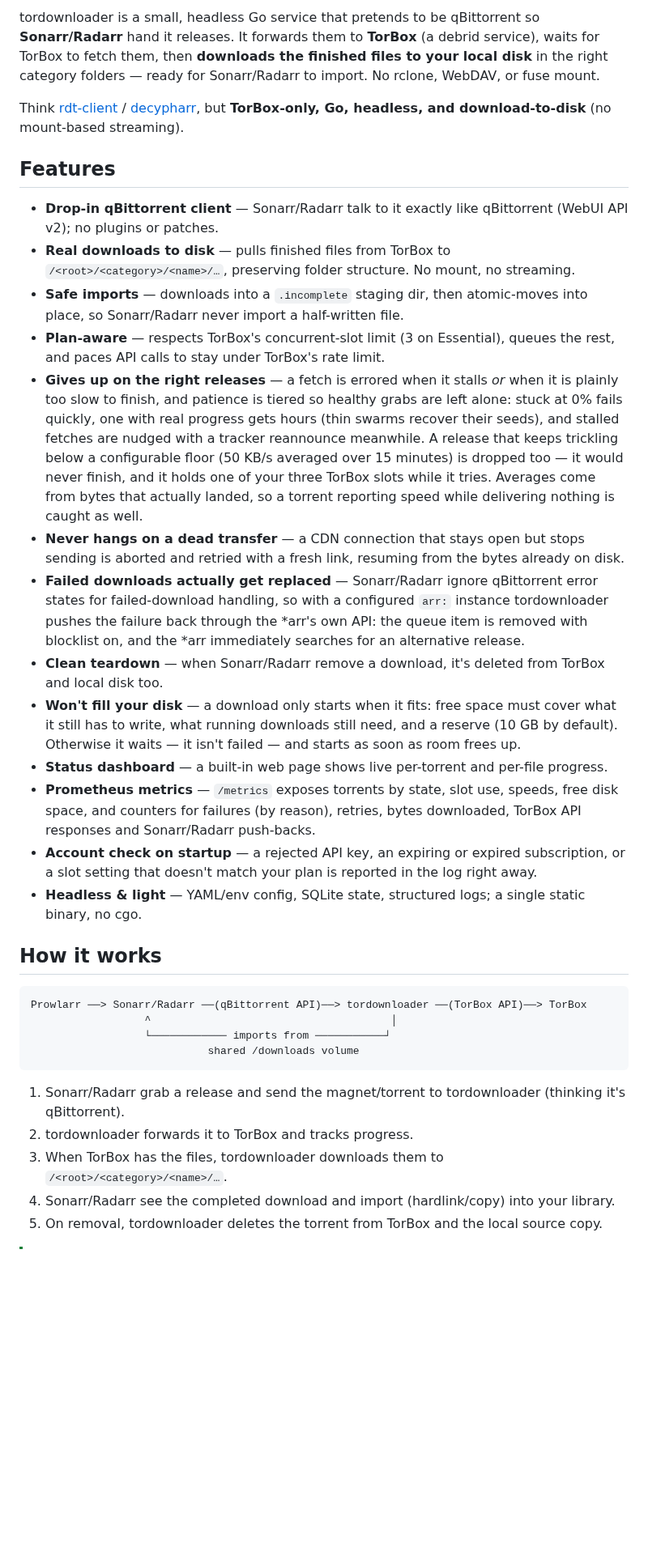
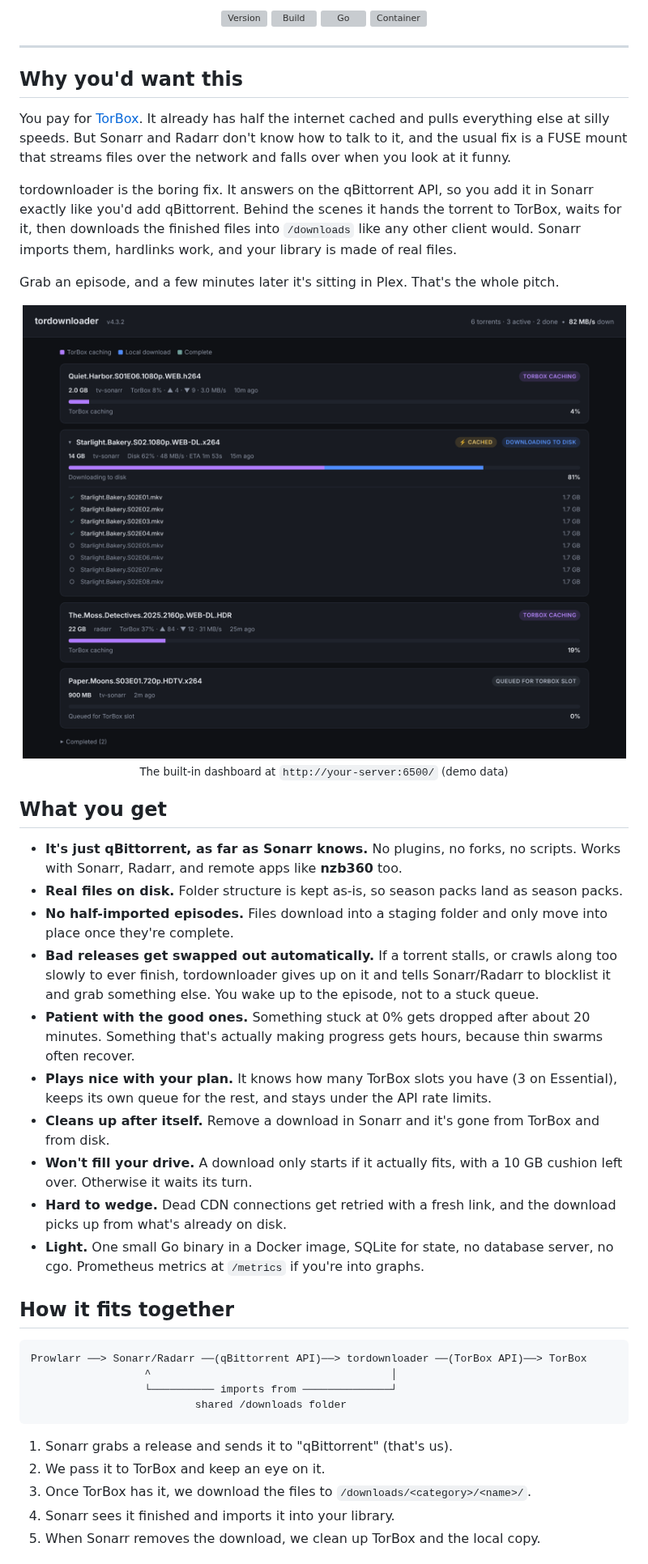
Before and after one commit to Guibibi/tordownloader, a Markdown page: README.md, the part around one of its changes. Shown at 81% size. GitHub-like rendering; pictures changed too: docs/img/dashboard.png (added); blank space fills up the shorter version; grey boxes are pictures that could not be loaded.

````diff
--- a/README.md
+++ b/README.md
@@ -9,41 +11,65 @@
 
-tordownloader is a small, headless Go service that pretends to be qBittorrent so **Sonarr/Radarr**
-hand it releases. It forwards them to **TorBox** (a debrid service), waits for TorBox to fetch them,
-then **downloads the finished files to your local disk** in the right category folders — ready for
-Sonarr/Radarr to import. No rclone, WebDAV, or fuse mount.
+<p align="center">
+  <a href="https://github.com/Guibibi/tordownloader/tags"><img src="https://img.shields.io/github/v/tag/Guibibi/tordownloader?sort=semver&label=version" alt="Version"></a>
+  <a href="https://github.com/Guibibi/tordownloader/actions/workflows/docker-publish.yml"><img src="https://github.com/Guibibi/tordownloader/actions/workflows/docker-publish.yml/badge.svg" alt="Build"></a>
+  <a href="go.mod"><img src="https://img.shields.io/github/go-mod/go-version/Guibibi/tordownloader" alt="Go"></a>
+  <a href="https://github.com/Guibibi/tordownloader/pkgs/container/tordownloader"><img src="https://img.shields.io/badge/ghcr.io-guibibi%2Ftordownloader-2496ED?logo=docker&logoColor=white" alt="Container"></a>
+</p>
 
-Think [rdt-client](https://github.com/rogerfar/rdt-client) /
-[decypharr](https://github.com/sirrobot01/decypharr), but **TorBox-only, Go, headless, and
-download-to-disk** (no mount-based streaming).
+---
 
-## Features
+## Why you'd want this
 
-- **Drop-in qBittorrent client** — Sonarr/Radarr talk to it exactly like qBittorrent (WebUI API v2); no plugins or patches.
-- **Real downloads to disk** — pulls finished files from TorBox to `/<root>/<category>/<name>/…`, preserving folder structure. No mount, no streaming.
-- **Safe imports** — downloads into a `.incomplete` staging dir, then atomic-moves into place, so Sonarr/Radarr never import a half-written file.
-- **Plan-aware** — respects TorBox's concurrent-slot limit (3 on Essential), queues the rest, and paces API calls to stay under TorBox's rate limit.
-- **Gives up on the right releases** — a fetch is errored when it stalls *or* when it is plainly too slow to finish, and patience is tiered so healthy grabs are left alone: stuck at 0% fails quickly, one with real progress gets hours (thin swarms recover their seeds), and stalled fetches are nudged with a tracker reannounce meanwhile. A release that keeps trickling below a configurable floor (50 KB/s averaged over 15 minutes) is dropped too — it would never finish, and it holds one of your three TorBox slots while it tries. Averages come from bytes that actually landed, so a torrent reporting speed while delivering nothing is caught as well.
-- **Never hangs on a dead transfer** — a CDN connection that stays open but stops sending is aborted and retried with a fresh link, resuming from the bytes already on disk.
-- **Failed downloads actually get replaced** — Sonarr/Radarr ignore qBittorrent error states for failed-download handling, so with a configured `arr:` instance tordownloader pushes the failure back through the *arr's own API: the queue item is removed with blocklist on, and the *arr immediately searches for an alternative release.
-- **Clean teardown** — when Sonarr/Radarr remove a download, it's deleted from TorBox and local disk too.
-- **Won't fill your disk** — a download only starts when it fits: free space must cover what it still has to write, what running downloads still need, and a reserve (10 GB by default). Otherwise it waits — it isn't failed — and starts as soon as room frees up.
-- **Status dashboard** — a built-in web page shows live per-torrent and per-file progress.
-- **Prometheus metrics** — `/metrics` exposes torrents by state, slot use, speeds, free disk space, and counters for failures (by reason), retries, bytes downloaded, TorBox API responses and Sonarr/Radarr push-backs.
-- **Account check on startup** — a rejected API key, an expiring or expired subscription, or a slot setting that doesn't match your plan is reported in the log right away.
-- **Headless & light** — YAML/env config, SQLite state, structured logs; a single static binary, no cgo.
+You pay for [TorBox](https://torbox.app). It already has half the internet cached and pulls
+everything else at silly speeds. But Sonarr and Radarr don't know how to talk to it, and the usual
+fix is a FUSE mount that streams files over the network and falls over when you look at it funny.
 
-## How it works
+tordownloader is the boring fix. It answers on the qBittorrent API, so you add it in Sonarr exactly
+like you'd add qBittorrent. Behind the scenes it hands the torrent to TorBox, waits for it, then
+downloads the finished files into `/downloads` like any other client would. Sonarr imports them,
+hardlinks work, and your library is made of real files.
+
+Grab an episode, and a few minutes later it's sitting in Plex. That's the whole pitch.
+
+<p align="center">
+  <img src="docs/img/dashboard.png" alt="The tordownloader dashboard showing torrents caching on TorBox, one season pack downloading to disk with its per-file list, and one queued" width="900">
+  <br><sub>The built-in dashboard at <code>http://your-server:6500/</code> (demo data)</sub>
+</p>
+
+## What you get
+
+- **It's just qBittorrent, as far as Sonarr knows.** No plugins, no forks, no scripts. Works with
+  Sonarr, Radarr, and remote apps like **nzb360** too.
+- **Real files on disk.** Folder structure is kept as-is, so season packs land as season packs.
+- **No half-imported episodes.** Files download into a staging folder and only move into place once
+  they're complete.
+- **Bad releases get swapped out automatically.** If a torrent stalls, or crawls along too slowly to
+  ever finish, tordownloader gives up on it and tells Sonarr/Radarr to blocklist it and grab
+  something else. You wake up to the episode, not to a stuck queue.
+- **Patient with the good ones.** Something stuck at 0% gets dropped after about 20 minutes. Something
+  that's actually making progress gets hours, because thin swarms often recover.
+- **Plays nice with your plan.** It knows how many TorBox slots you have (3 on Essential), keeps
+  its own queue for the rest, and stays under the API rate limits.
+- **Cleans up after itself.** Remove a download in Sonarr and it's gone from TorBox and from disk.
+- **Won't fill your drive.** A download only starts if it actually fits, with a 10 GB cushion left
+  over. Otherwise it waits its turn.
+- **Hard to wedge.** Dead CDN connections get retried with a fresh link, and the download picks up
+  from what's already on disk.
+- **Light.** One small Go binary in a Docker image, SQLite for state, no database server, no cgo.
+  Prometheus metrics at `/metrics` if you're into graphs.
+
+## How it fits together
 
 ```
 Prowlarr ──> Sonarr/Radarr ──(qBittorrent API)──> tordownloader ──(TorBox API)──> TorBox
                   ^                                      │
-                  └──────────── imports from ───────────┘
-                            shared /downloads volume
+                  └────────── imports from ──────────────┘
+                          shared /downloads folder
 ```
 
-1. Sonarr/Radarr grab a release and send the magnet/torrent to tordownloader (thinking it's qBittorrent).
-2. tordownloader forwards it to TorBox and tracks progress.
-3. When TorBox has the files, tordownloader downloads them to `/<root>/<category>/<name>/…`.
-4. Sonarr/Radarr see the completed download and import (hardlink/copy) into your library.
-5. On removal, tordownloader deletes the torrent from TorBox and the local source copy.
+1. Sonarr grabs a release and sends it to "qBittorrent" (that's us).
+2. We pass it to TorBox and keep an eye on it.
+3. Once TorBox has it, we download the files to `/downloads/<category>/<name>/`.
+4. Sonarr sees it finished and imports it into your library.
+5. When Sonarr removes the download, we clean up TorBox and the local copy.
 
````
Also changed, not shown: other parts of README.md (+92 -92 lines), 1 other file.
